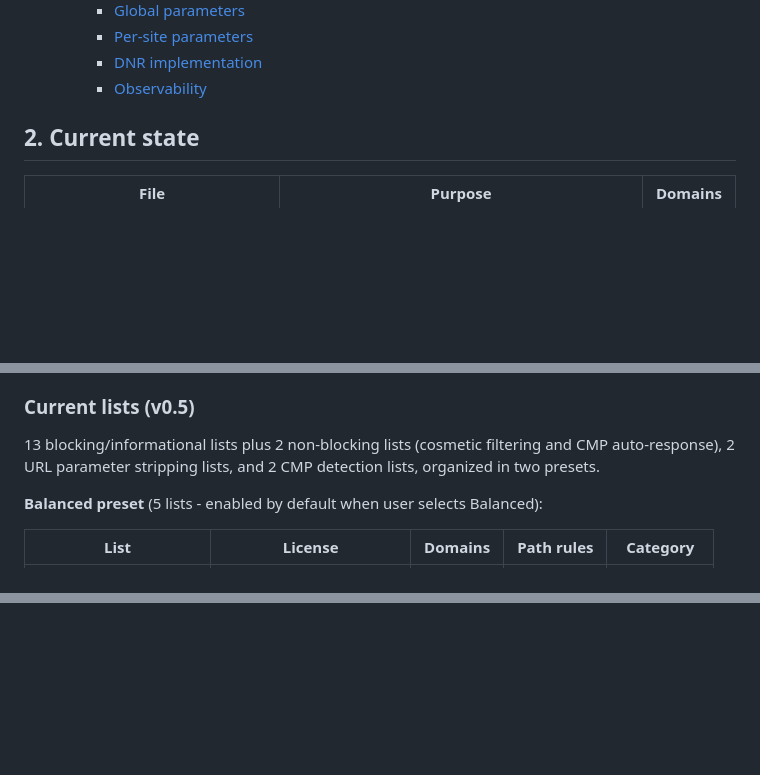
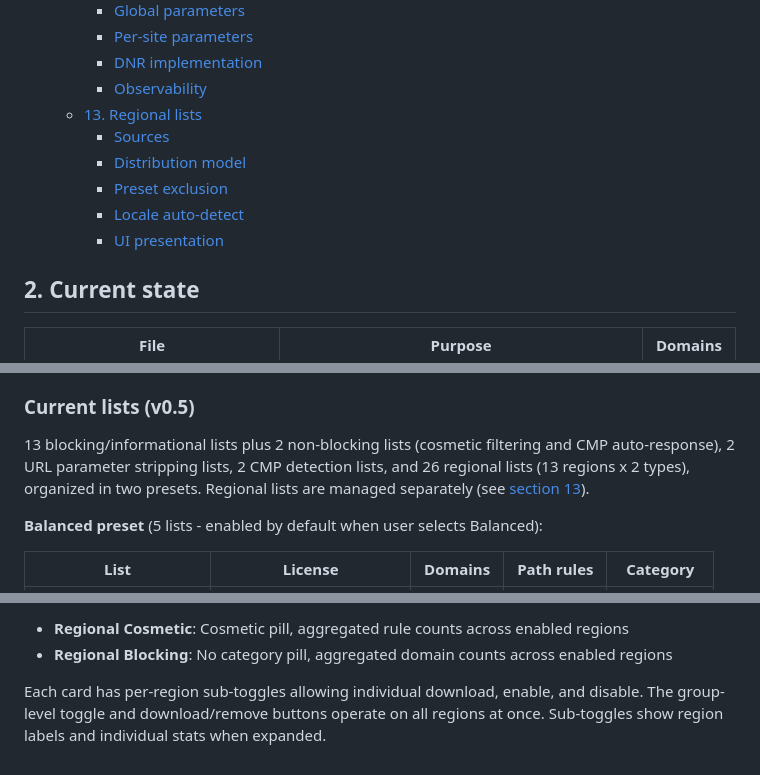
Before and after one commit to ProtoConsent/ProtoConsent, a Markdown page: design/blocklists.md, 3 parts joined by grey strips. Drawn GitHub-style; blank space fills up the shorter version.

Commit message:
chore(docs): update regional lists docs

```diff
--- a/design/blocklists.md
+++ b/design/blocklists.md
@@ -47,6 +47,12 @@ This is **not** a full ad/tracking blocker. The lists are drawn from public bloc
     - [Per-site parameters](#per-site-parameters)
     - [DNR implementation](#dnr-implementation)
     - [Observability](#observability)
+  - [13. Regional lists](#13-regional-lists)
+    - [Sources](#sources-1)
+    - [Distribution model](#distribution-model-1)
+    - [Preset exclusion](#preset-exclusion)
+    - [Locale auto-detect](#locale-auto-detect)
+    - [UI presentation](#ui-presentation)
 
 ## 2. Current state
 
@@ -173,7 +179,7 @@ Beyond the core static rulesets shipped with the extension, ProtoConsent support
 
 ### Current lists (v0.5)
 
-13 blocking/informational lists plus 2 non-blocking lists (cosmetic filtering and CMP auto-response), 2 URL parameter stripping lists, and 2 CMP detection lists, organized in two presets.
+13 blocking/informational lists plus 2 non-blocking lists (cosmetic filtering and CMP auto-response), 2 URL parameter stripping lists, 2 CMP detection lists, and 26 regional lists (13 regions x 2 types), organized in two presets. Regional lists are managed separately (see [section 13](#13-regional-lists)).
 
 **Balanced preset** (5 lists - enabled by default when user selects Balanced):
 
@@ -422,0 +481,4 @@ The converter script (`convert-tracking-params.js`) in the [ProtoConsent/data](h
+- **Regional Cosmetic**: Cosmetic pill, aggregated rule counts across enabled regions
+- **Regional Blocking**: No category pill, aggregated domain counts across enabled regions
+
+Each card has per-region sub-toggles allowing individual download, enable, and disable. The group-level toggle and download/remove buttons operate on all regions at once. Sub-toggles show region labels and individual stats when expanded.
```
Also changed, not shown: other parts of design/blocklists.md (+55 -3 lines), CREDITS.md (+12 -1 lines), design/cmp-auto-response.md (+12 -4 lines).
